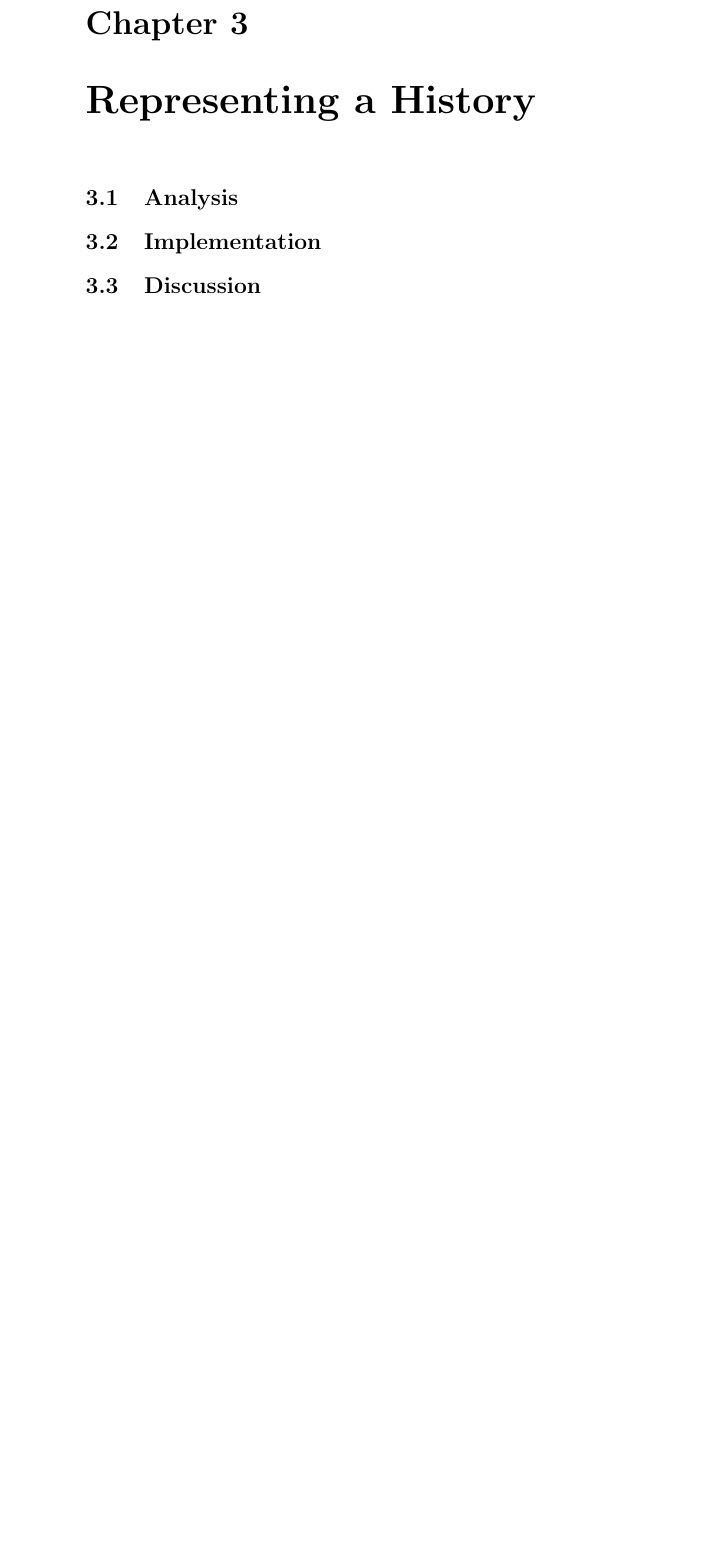
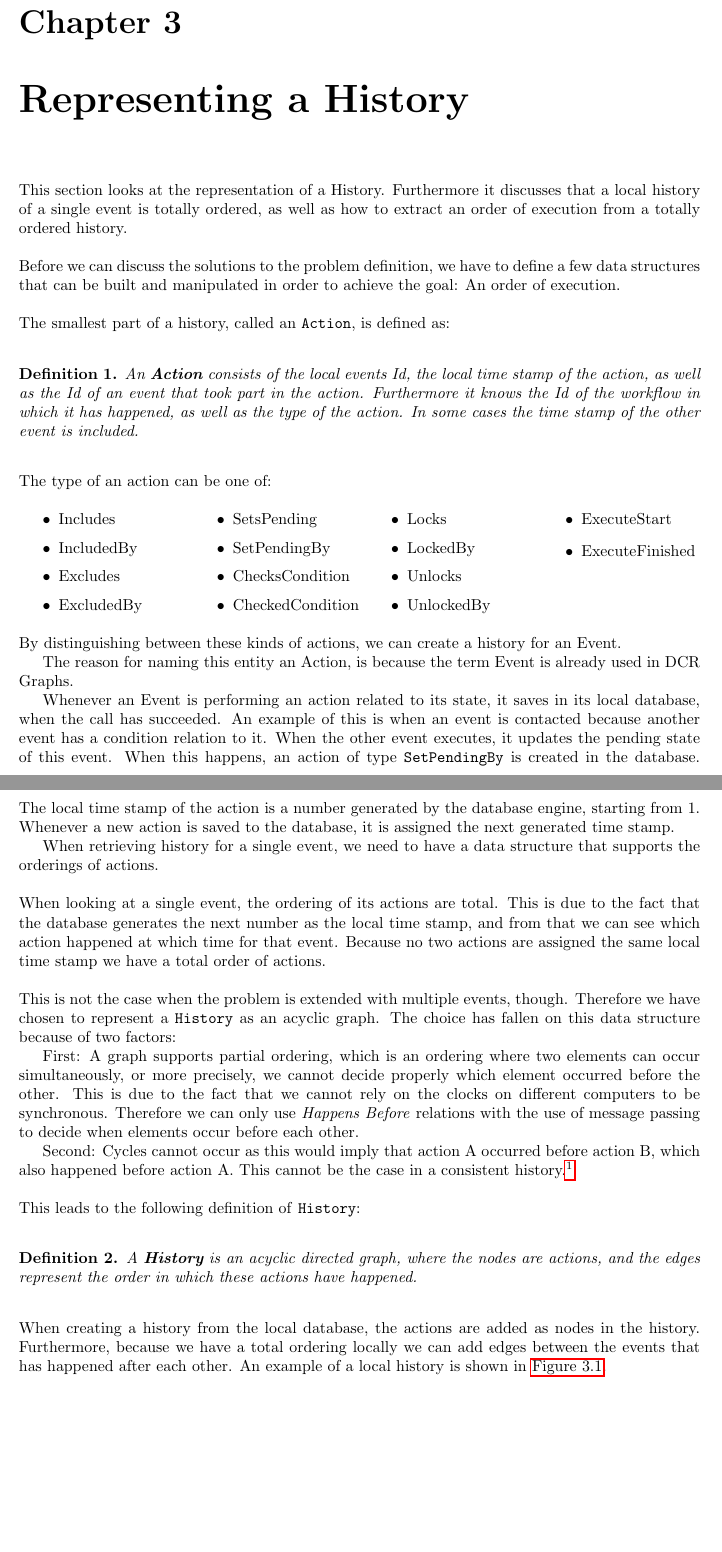
Before and after one commit to mikaellindemann/Distributed-Consensus, a LaTeX document (doc/texv2/DistributedConsensus.tex, which reads doc/texv2/4local/representingahistory.tex): part of page 5 of 9 before the commit and two parts of pages 5 and 6 of 11 after it, the two joined at a grey line, cut so that both start at the same text, the shorter picture padded with empty space. Compiled offline with pdfLaTeX.

Commit message:
Added initial "Representing a History" section.

```diff
--- a/doc/texv2/4local/representingahistory.tex
+++ b/doc/texv2/4local/representingahistory.tex
@@ -1,6 +1,58 @@
+% !TeX spellcheck = en_GB
 % !TeX root = ../DistributedConsensus.tex
 \chapter{Representing a History}
-		% Logs, persist, retrieve, representing, ordering
-	\section{Analysis} % Giv bedre navn
-	\section{Implementation} % Giv bedre navn
-	\section{Discussion} % Giv bedre navn
+	This section looks at the representation of a History. Furthermore it discusses that a local history of a single event is totally ordered, as well as how to extract an order of execution from a totally ordered history.
+
+	\newpar Before we can discuss the solutions to the problem definition, we have to define a few data structures that can be built and manipulated in order to achieve the goal: An order of execution.
+
+	\newpar The smallest part of a history, called an \texttt{Action}, is defined as:
+
+	\newpar
+	\begin{definition}
+		An \textit{\textbf{Action}} consists of the local events Id, the local time stamp of the action, as well as the Id of an event that took part in the action. Furthermore it knows the Id of the workflow in which it has happened, as well as the type of the action. In some cases the time stamp of the other event is included.
+	\end{definition}
+
+	\newpar The type of an action can be one of:
+	\begin{multicols}{4}
+		\begin{itemize}
+			\item Includes
+			\item IncludedBy
+			\item Excludes
+			\item ExcludedBy
+			\item SetsPending
+			\item SetPendingBy
+			\item ChecksCondition
+			\item CheckedCondition
+			\item Locks
+			\item LockedBy
+			\item Unlocks
+			\item UnlockedBy
+			\item ExecuteStart
+			\item ExecuteFinished
+		\end{itemize}
+	\end{multicols}
+	\noindent By distinguishing between these kinds of actions, we can create a history for an Event.
+
+	The reason for naming this entity an Action, is because the term Event is already used in DCR Graphs.
+
+	Whenever an Event is performing an action related to its state, it saves in its local database, when the call has succeeded. An example of this is when an event is contacted because another event has a condition relation to it. When the other event executes, it updates the pending state of this event. When this happens, an action of type \texttt{SetPendingBy} is created in the database. The local time stamp of the action is a number generated by the database engine, starting from 1. Whenever a new action is saved to the database, it is assigned the next generated time stamp.
+
+	When retrieving history for a single event, we need to have a data structure that supports the orderings of actions.
+
+	\newpar
+	When looking at a single event, the ordering of its actions are total. This is due to the fact that the database generates the next number as the local time stamp, and from that we can see which action happened at which time for that event.
+	% TODO: Does this really require a formal proof that simultaneous actions cannot occur?
+	Because no two actions are assigned the same local time stamp we have a total order of actions.
+
+	\newpar This is not the case when the problem is extended with multiple events, though. Therefore we have chosen to represent a \texttt{History} as an acyclic graph. The choice has fallen on this data structure because of two factors:
+
+	First: A graph supports partial ordering, which is an ordering where two elements can occur simultaneously, or more precisely, we cannot decide properly which element occurred before the other. This is due to the fact that we cannot rely on the clocks on different computers to be synchronous. Therefore we can only use \textit{Happens Before} relations with the use of message passing to decide when elements occur before each other.
+
+	Second: Cycles cannot occur as this would imply that action A occurred before action B, which also happened before action A. This cannot be the case in a consistent history.\footnote{See more in \autoref{chap:consensusindcr}}
+
+	\newpar This leads to the following definition of \texttt{History}:
+
+	\newpar
+	\begin{definition}
+		A \textit{\textbf{History}} is an acyclic directed graph, where the nodes are actions, and the edges represent the order in which these actions have happened.
+	\end{definition}
@@ -6,0 +65,5 @@
+		\label{fig:local:readgasmeterhistory}
+	\end{figure}
+	\newpar When creating a history from the local database, the actions are added as nodes in the history. Furthermore, because we have a total ordering locally we can add edges between the events that has happened after each other. An example of a local history is shown in \autoref{fig:local:readgasmeterhistory}.
+
+	% Logs, persist, retrieve, representing, ordering
```
Also changed, not shown: doc/texv2/7consensus/historyindcr.tex (+1 -0 lines), doc/texv2/preamble.tex (+13 -0 lines), doc/texv2/4local/images/singleexecution.pdf (added), doc/texv2/4local/images/singleexecution.pdf_tex (added), doc/texv2/4local/images/singleexecution.svg (added), doc/texv2/4local/representingahistory.tex (6 more changed lines), 1 other file.
